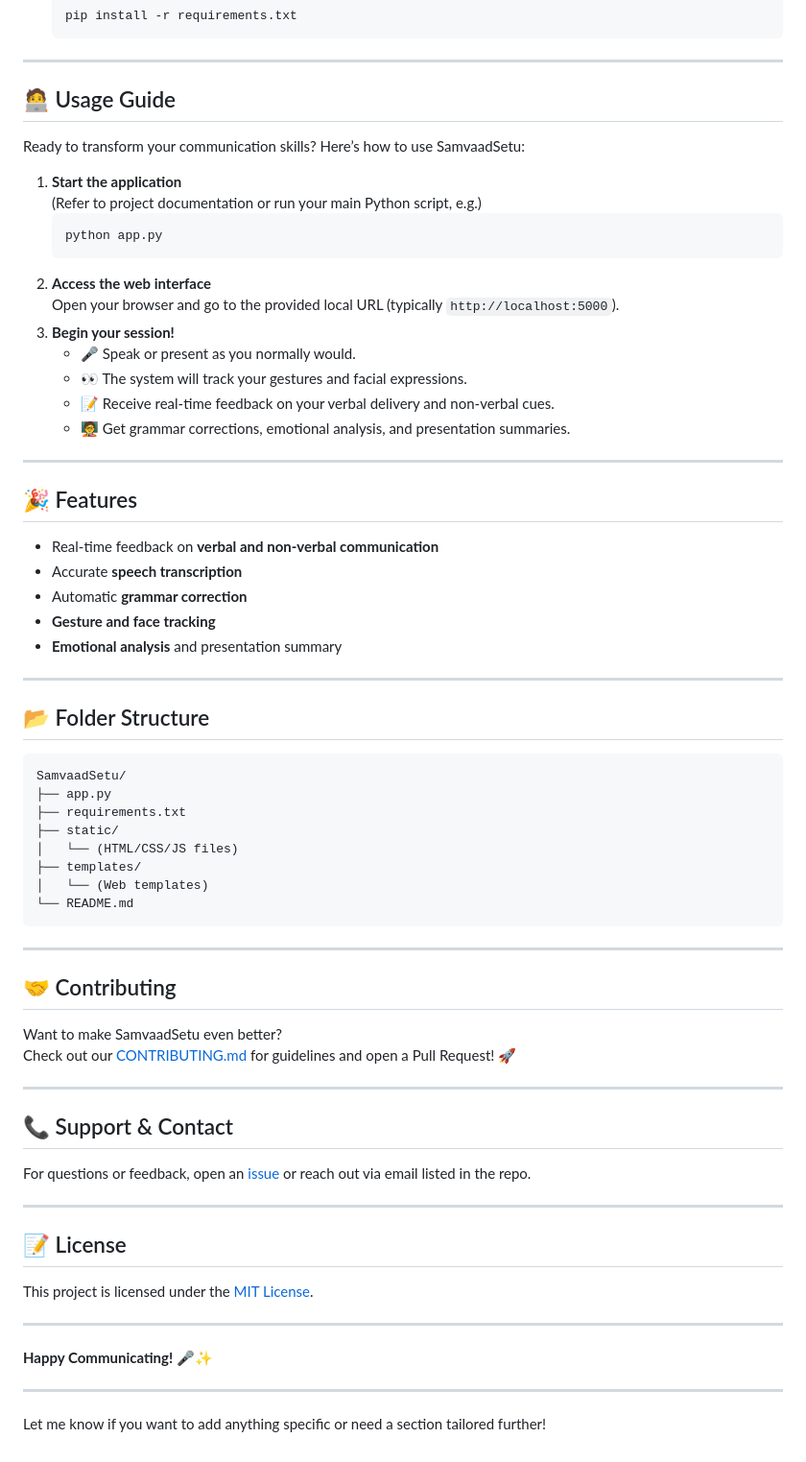
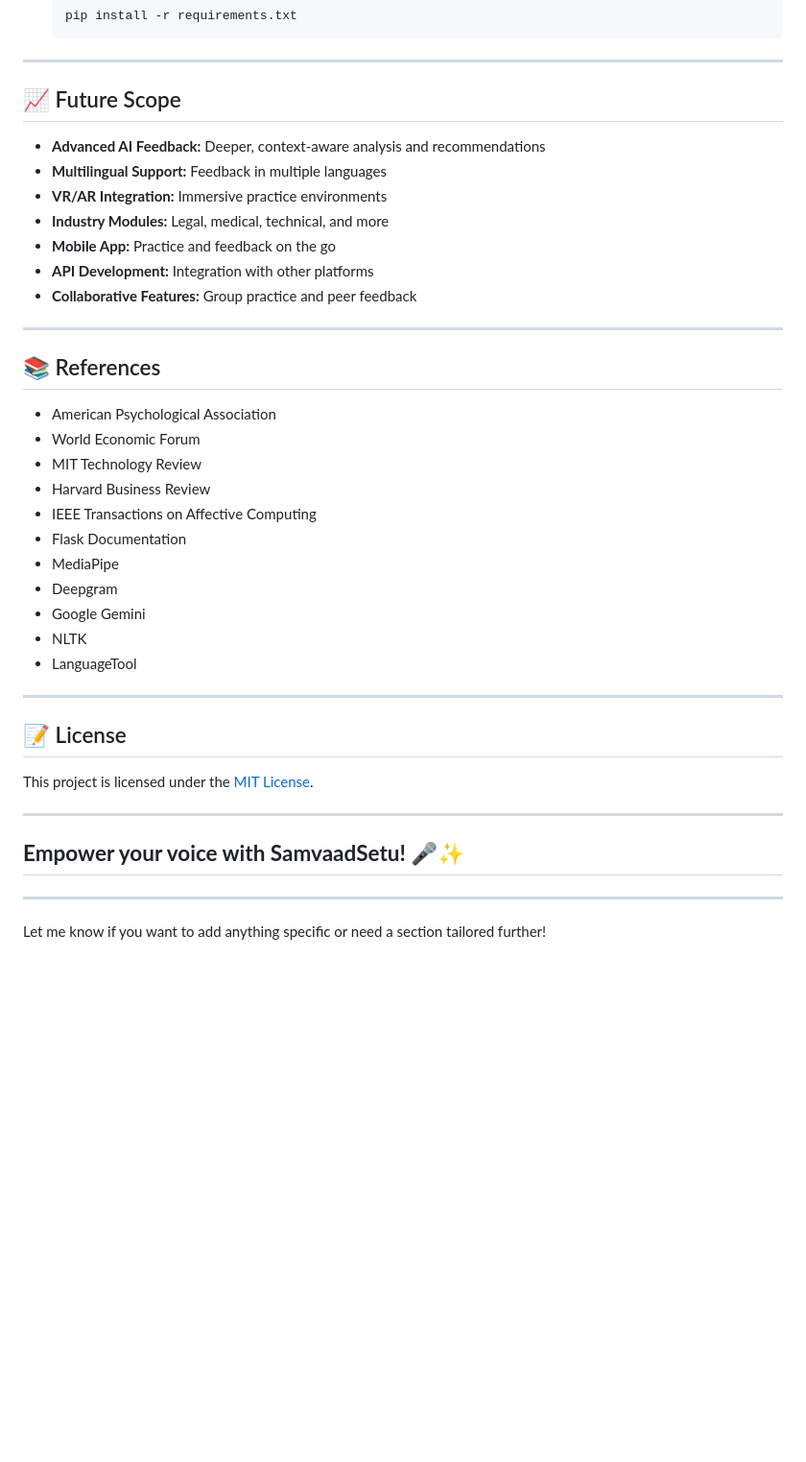
Before and after one commit to abhishekmallav/SamvaadSetu, a Markdown page: README.md, the part around the change printed below. Shown: that part at 96% size. GitHub-like rendering; blank space fills up the shorter version.

````diff
--- a/README.md
+++ b/README.md
@@ -53,62 +130,34 @@ Get started with SamvaadSetu in just a few steps!
 
 ---
 
-## 🧑‍💻 Usage Guide
+## 📈 Future Scope
 
-Ready to transform your communication skills? Here’s how to use SamvaadSetu:
-
-1. **Start the application**
-   (Refer to project documentation or run your main Python script, e.g.)
-   ```bash
-   python app.py
-   ```
-2. **Access the web interface**
-   Open your browser and go to the provided local URL (typically `http://localhost:5000`).
-3. **Begin your session!**
-   - 🎤 Speak or present as you normally would.
-   - 👀 The system will track your gestures and facial expressions.
-   - 📝 Receive real-time feedback on your verbal delivery and non-verbal cues.
-   - 🧑‍🏫 Get grammar corrections, emotional analysis, and presentation summaries.
+- **Advanced AI Feedback:** Deeper, context-aware analysis and recommendations
+- **Multilingual Support:** Feedback in multiple languages
+- **VR/AR Integration:** Immersive practice environments
+- **Industry Modules:** Legal, medical, technical, and more
+- **Mobile App:** Practice and feedback on the go
+- **API Development:** Integration with other platforms
+- **Collaborative Features:** Group practice and peer feedback
 
 ---
 
-## 🎉 Features
+## 📚 References
 
-- Real-time feedback on **verbal and non-verbal communication**
-- Accurate **speech transcription**
-- Automatic **grammar correction**
-- **Gesture and face tracking**
-- **Emotional analysis** and presentation summary
+- American Psychological Association
+- World Economic Forum
+- MIT Technology Review
+- Harvard Business Review
+- IEEE Transactions on Affective Computing
+- Flask Documentation
+- MediaPipe
+- Deepgram
+- Google Gemini
+- NLTK
+- LanguageTool
 
 ---
 
-## 📂 Folder Structure
-
-```
-SamvaadSetu/
-├── app.py
-├── requirements.txt
-├── static/
-│   └── (HTML/CSS/JS files)
-├── templates/
-│   └── (Web templates)
-└── README.md
-```
-
----
-
-## 🤝 Contributing
-
-Want to make SamvaadSetu even better?
-Check out our [CONTRIBUTING.md](CONTRIBUTING.md) for guidelines and open a Pull Request! 🚀
-
----
-
-## 📞 Support & Contact
-
-For questions or feedback, open an [issue](https://github.com/abhishekmallav/SamvaadSetu/issues) or reach out via email listed in the repo.
-
----
 
 ## 📝 License
 
@@ -116,7 +165,7 @@ This project is licensed under the [MIT License](LICENSE).
 
 ---
 
-**Happy Communicating!** 🎤✨
+## **Empower your voice with SamvaadSetu!** 🎤✨
 
 ---
 
````
Also changed, not shown: other parts of README.md (+89 -12 lines).
